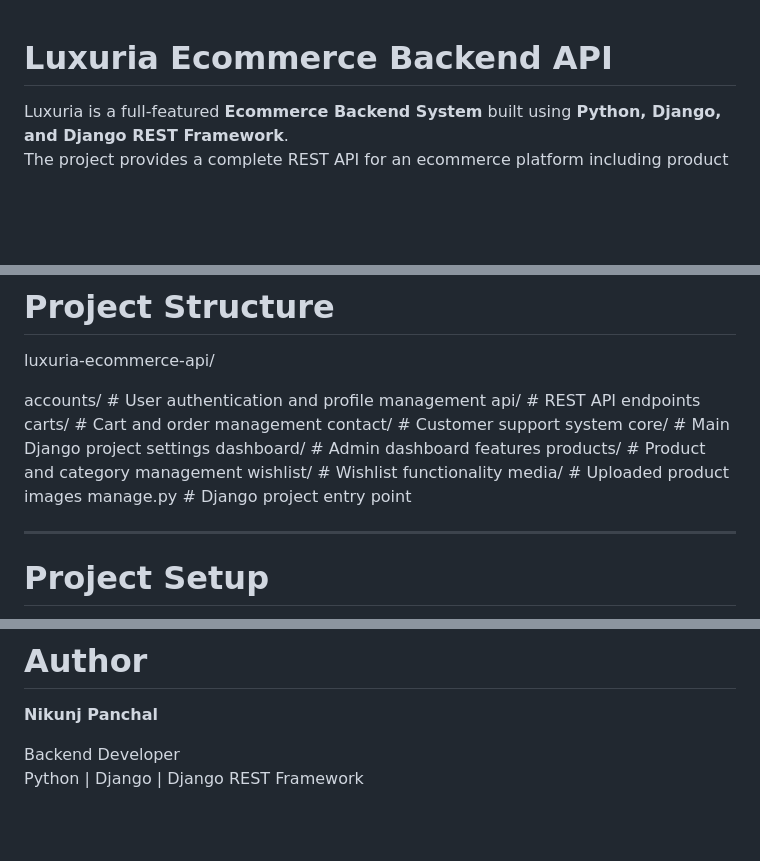
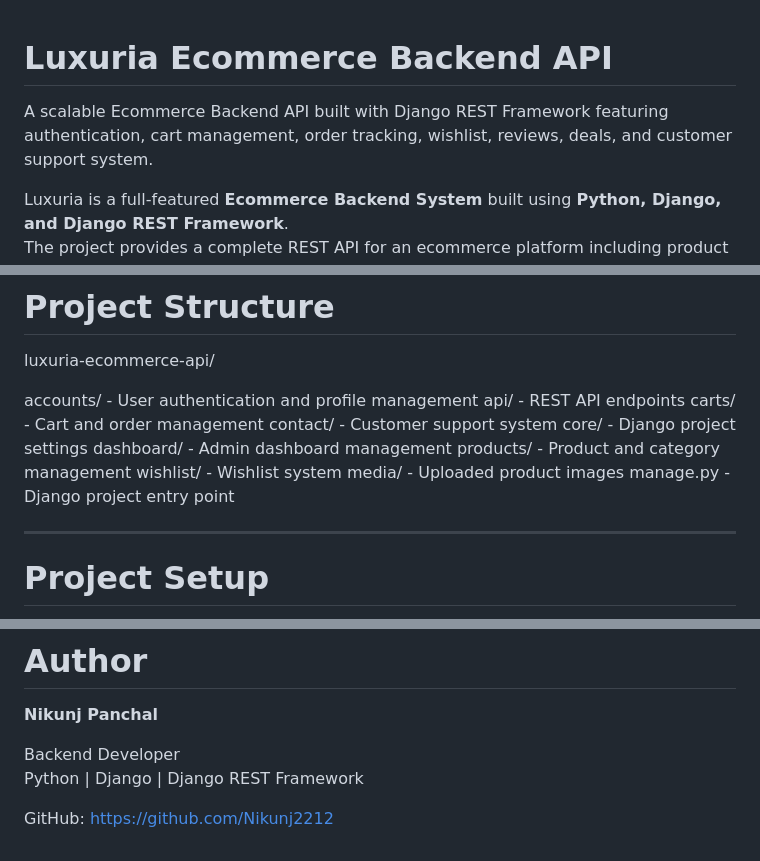
Before and after one commit to Nikunj2212/luxuria-ecommerce-api, a Markdown page: README.md, 3 parts joined by grey strips. Rendered like a GitHub page; blank space fills up the shorter version.

```diff
--- a/README.md
+++ b/README.md
@@ -1,4 +1,6 @@
 # Luxuria Ecommerce Backend API
+
+A scalable Ecommerce Backend API built with Django REST Framework featuring authentication, cart management, order tracking, wishlist, reviews, deals, and customer support system.
 
 Luxuria is a full-featured **Ecommerce Backend System** built using **Python, Django, and Django REST Framework**.
 The project provides a complete REST API for an ecommerce platform including product management, cart system, wishlist functionality, order management, order tracking, product reviews and ratings, deals and discounts system, and a customer support ticket system.
@@ -179,16 +181,16 @@ This backend is designed to simulate a **real-world ecommerce architecture** wit
 
 luxuria-ecommerce-api/
 
-accounts/ # User authentication and profile management
-api/ # REST API endpoints
-carts/ # Cart and order management
-contact/ # Customer support system
-core/ # Main Django project settings
-dashboard/ # Admin dashboard features
-products/ # Product and category management
-wishlist/ # Wishlist functionality
-media/ # Uploaded product images
-manage.py # Django project entry point
+accounts/     - User authentication and profile management
+api/          - REST API endpoints
+carts/        - Cart and order management
+contact/      - Customer support system
+core/         - Django project settings
+dashboard/    - Admin dashboard management
+products/     - Product and category management
+wishlist/     - Wishlist system
+media/        - Uploaded product images
+manage.py     - Django project entry point
 
 
 ---
@@ -259,3 +261,5 @@ http://127.0.0.1:8000/
 
 Backend Developer
 Python | Django | Django REST Framework
+
+GitHub: https://github.com/Nikunj2212
```
